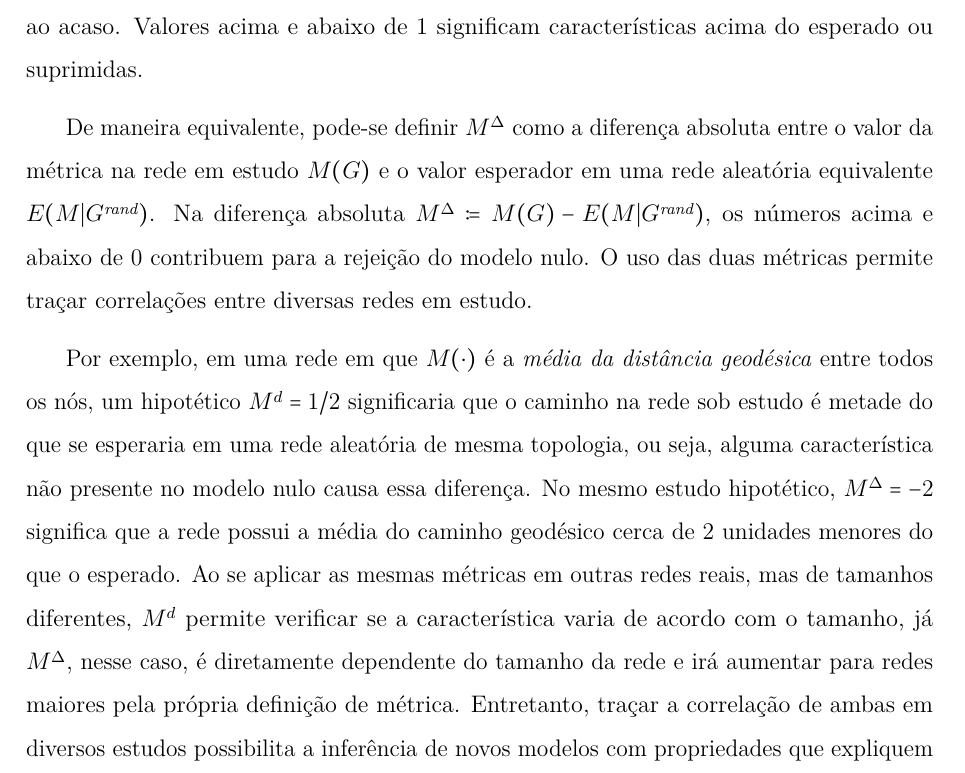
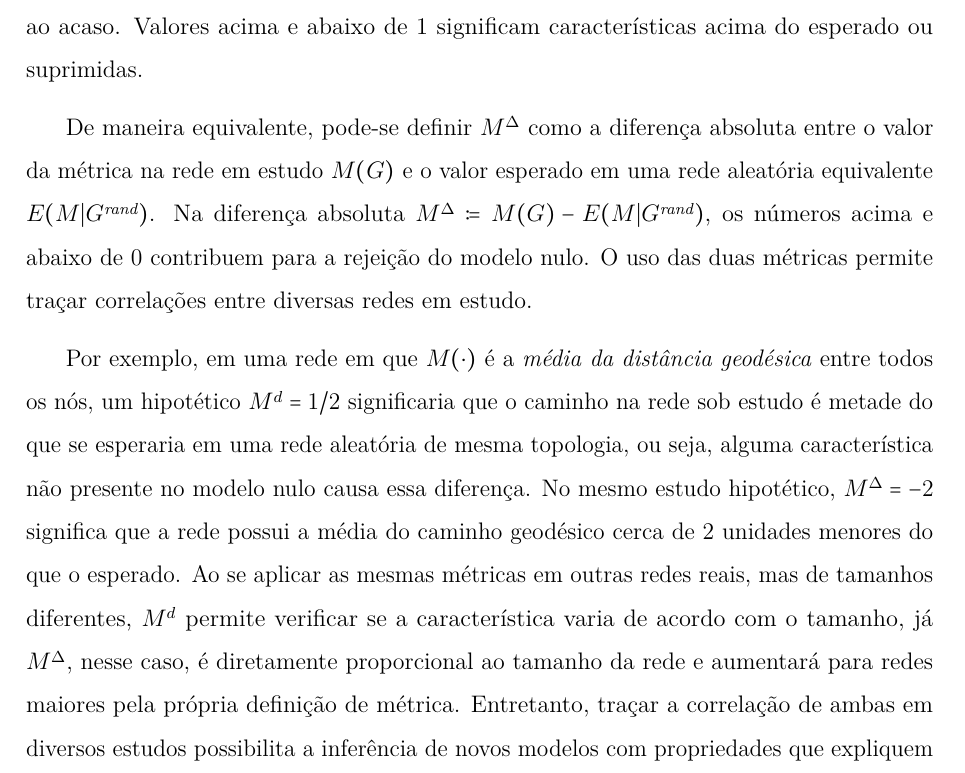
Before and after one commit to ruliana/masters-degree-thesis, a LaTeX document (projeto.tex): part of page 14 of 73, cut so that both start at the same text. Compiled offline with pdfLaTeX; a LaTeX package or settings file that is missing is left out.

Commit message:
Update on Overleaf.

```diff
--- a/projeto.tex
+++ b/projeto.tex
@@ -357,13 +360,13 @@ De maneira mais precisa, essa abordagem pode ser declarada da seguinte forma: se
 
 É possível comparar as métricas globais obtidas com seus valores esperados dividindo-se ou subtraindo-se o valor esperado do valor obtido~\cite{Zweig2016-rb}. Definindo $M^d$ como a proporção entre o valor obtido da métrica na rede sendo estudada $M(G)$ e o valor esperado em uma rede aleatória equivalente $E(M|G^\textit{rand})$, proporção $M^d \defn M(G) / E(M|G^\textit{rand})$ representa o quão divergente é a rede $G$ em relação ao esperado em uma rede aleatória, valores próximos a 1 significam que a $M^d$ não diverge do encontrado em uma rede gerada ao acaso. Valores acima e abaixo de 1 significam características acima do esperado ou suprimidas.
 
-De maneira equivalente, pode-se definir $M^\Delta$ como a diferença absoluta entre o valor da métrica na rede em estudo $M(G)$ e o valor esperador em uma rede aleatória equivalente $E(M|G^\textit{rand})$. Na diferença absoluta $M^\Delta \defn M(G) - E(M|G^\textit{rand})$, os números acima e abaixo de 0 contribuem para a rejeição do modelo nulo. O uso das duas métricas permite traçar correlações entre diversas redes em estudo.
+De maneira equivalente, pode-se definir $M^\Delta$ como a diferença absoluta entre o valor da métrica na rede em estudo $M(G)$ e o valor esperado em uma rede aleatória equivalente $E(M|G^\textit{rand})$. Na diferença absoluta $M^\Delta \defn M(G) - E(M|G^\textit{rand})$, os números acima e abaixo de 0 contribuem para a rejeição do modelo nulo. O uso das duas métricas permite traçar correlações entre diversas redes em estudo.
 %%NÃO ENTENDI ESSA ÚLTIMA FRASE. ESSA RELAÇÃO ENTRE TAMANHO E ERRO NÃO É CLARA
 %Ronie: Não consegui melhorar muito a frase, pensei melhor e acho que um exemplo deve ajudar a passar melhor a mensagem. Escrevi um abaixo, veja o que acha, pls :)
 %% É PRECISO DEFINIR Md E MDelta ANTES DE APRESENTAR OS CONCEITOS. VOCÊ EXPLICA, MAS NÃO CONCEITUA.
 % Ronie (2017-06-17) Não sei se entendi bem, tentei de novo, é mais ou menos por aí?
 
-Por exemplo, em uma rede em que $M(\cdot)$ é a \textit{média da distância geodésica} entre todos os nós, um hipotético $M^d = 1/2$ significaria que o caminho na rede sob estudo é metade do que se esperaria em uma rede aleatória de mesma topologia, ou seja, alguma característica não presente no modelo nulo causa essa diferença. No mesmo estudo hipotético, $M^\Delta = -2$ significa que a rede possui a média do caminho geodésico cerca de 2 unidades menores do que o esperado. Ao se aplicar as mesmas métricas em outras redes reais, mas de tamanhos diferentes, $M^d$ permite verificar se a característica varia de acordo com o tamanho, já $M^\Delta$, nesse caso, é diretamente dependente do tamanho da rede e irá aumentar para redes maiores pela própria definição de métrica. Entretanto, traçar a correlação de ambas em diversos estudos possibilita a inferência de novos modelos com propriedades que expliquem como as redes reais funcionam. Essa foi a abordagem de \cite{Barabasi1999-sn}, na descoberta das redes livres de escala.
+Por exemplo, em uma rede em que $M(\cdot)$ é a \textit{média da distância geodésica} entre todos os nós, um hipotético $M^d = 1/2$ significaria que o caminho na rede sob estudo é metade do que se esperaria em uma rede aleatória de mesma topologia, ou seja, alguma característica não presente no modelo nulo causa essa diferença. No mesmo estudo hipotético, $M^\Delta = -2$ significa que a rede possui a média do caminho geodésico cerca de 2 unidades menores do que o esperado. Ao se aplicar as mesmas métricas em outras redes reais, mas de tamanhos diferentes, $M^d$ permite verificar se a característica varia de acordo com o tamanho, já $M^\Delta$, nesse caso, é diretamente proporcional ao tamanho da rede e aumentará para redes maiores pela própria definição de métrica. Entretanto, traçar a correlação de ambas em diversos estudos possibilita a inferência de novos modelos com propriedades que expliquem como as redes reais funcionam. Essa foi a abordagem de \cite{Barabasi1999-sn}, na descoberta das redes livres de escala.
 
 Dependendo das métricas utilizadas, as equações acima sofrem variações para adequação ao uso, como, por exemplo, a \textit{reciprocidade}, proposta por~\citeonline{Garlaschelli2004-db}, explicada na Seção~\ref{sec:reciprocidade}.
 
```
Also changed, not shown: projeto.tex (8 more changed lines).
